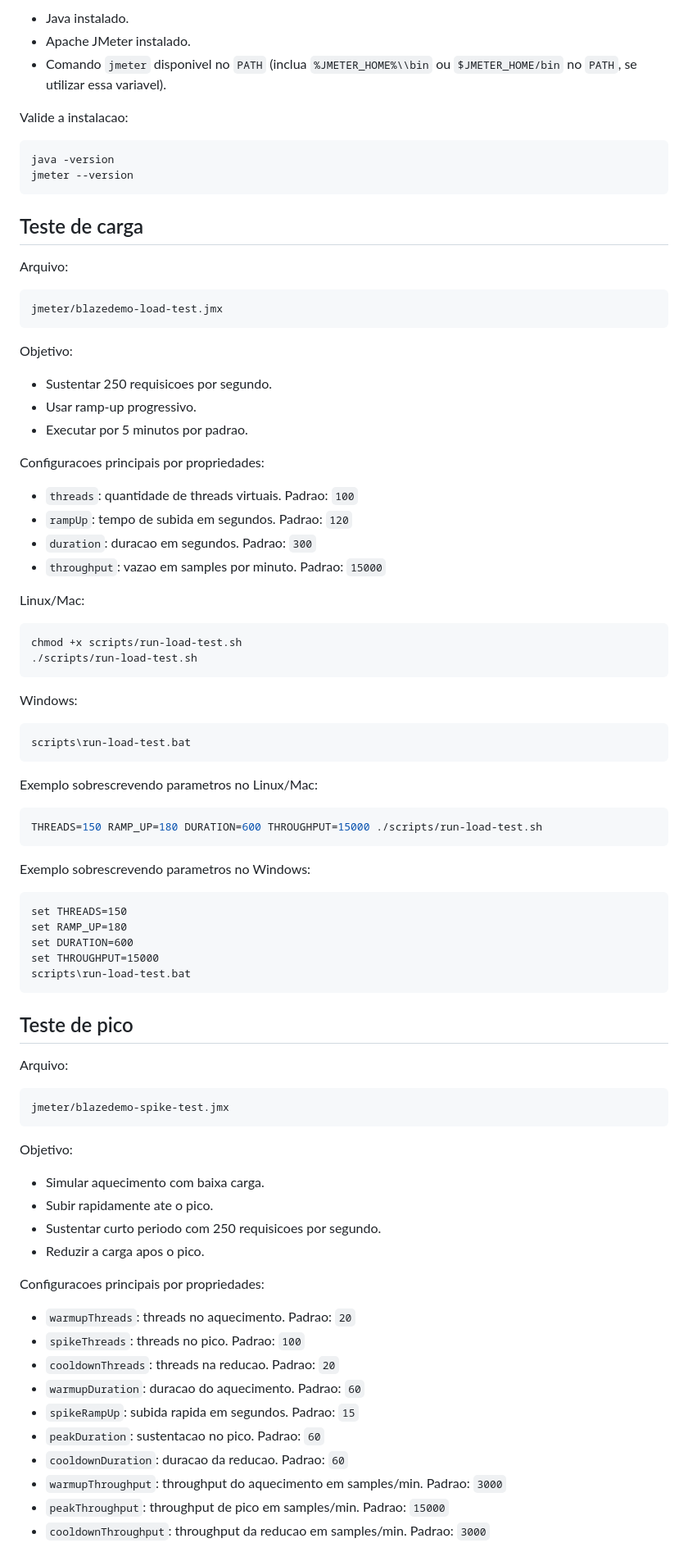
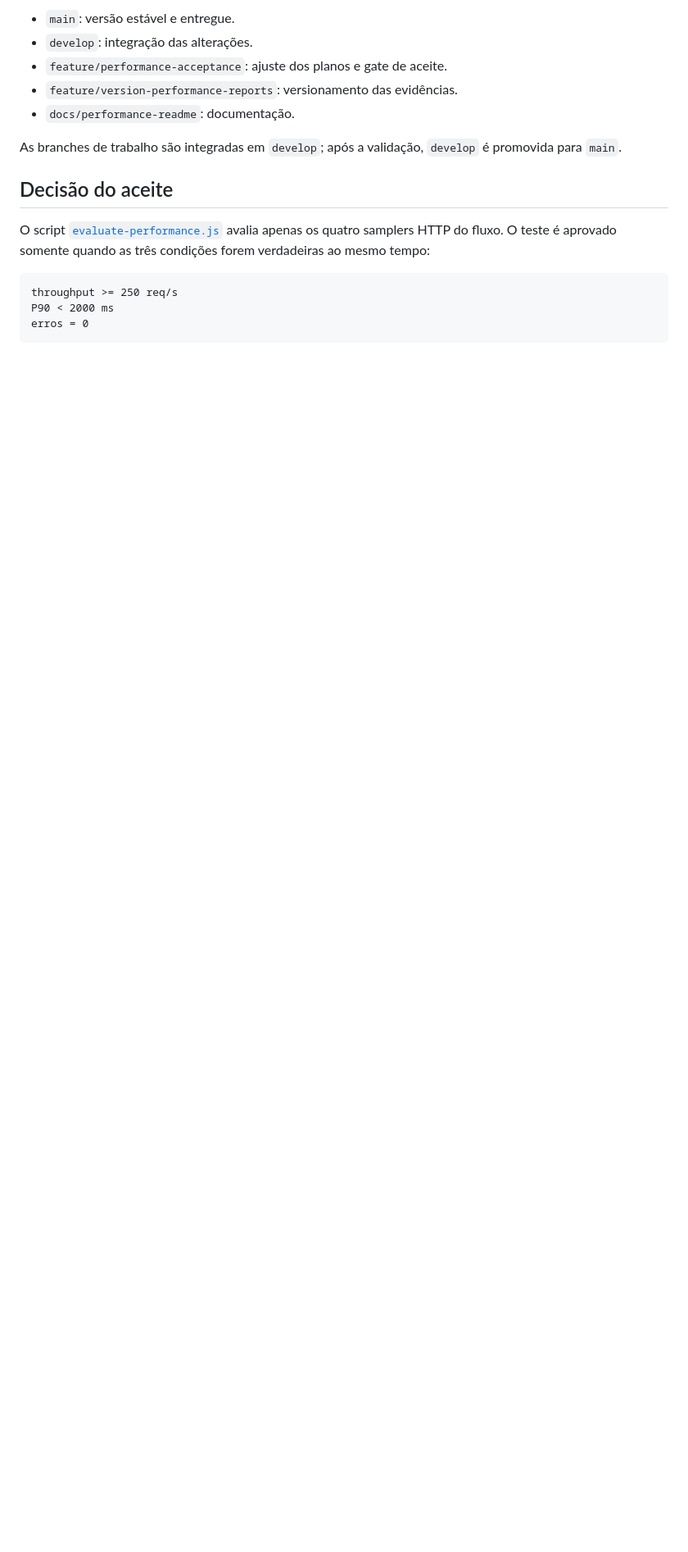
Before and after one commit to vmarchioli90/Pessoal, a Markdown page: blazedemo-performance-tests/README.md, the part around one of its changes. Shown at 82% size. Rendered like a GitHub page; blank space fills up the shorter version.

Commit message:
docs(performance): improve execution guide

````diff
--- a/blazedemo-performance-tests/README.md
+++ b/blazedemo-performance-tests/README.md
@@ -64,90 +156,19 @@ blazedemo-performance-tests/
 
-- Java instalado.
-- Apache JMeter instalado.
-- Comando `jmeter` disponivel no `PATH` (inclua `%JMETER_HOME%\\bin` ou `$JMETER_HOME/bin` no `PATH`, se utilizar essa variavel).
+- `main`: versão estável e entregue.
+- `develop`: integração das alterações.
+- `feature/performance-acceptance`: ajuste dos planos e gate de aceite.
+- `feature/version-performance-reports`: versionamento das evidências.
+- `docs/performance-readme`: documentação.
 
-Valide a instalacao:
+As branches de trabalho são integradas em `develop`; após a validação, `develop` é promovida para `main`.
 
-```bash
-java -version
-jmeter --version
+## Decisão do aceite
+
+O script [`evaluate-performance.js`](scripts/evaluate-performance.js) avalia apenas os quatro samplers HTTP do fluxo. O teste é aprovado somente quando as três condições forem verdadeiras ao mesmo tempo:
+
+```text
+throughput >= 250 req/s
+P90 < 2000 ms
+erros = 0
 ```
 
-## Teste de carga
-
-Arquivo:
-
-```text
-jmeter/blazedemo-load-test.jmx
-```
-
-Objetivo:
-
-- Sustentar 250 requisicoes por segundo.
-- Usar ramp-up progressivo.
-- Executar por 5 minutos por padrao.
-
-Configuracoes principais por propriedades:
-
-- `threads`: quantidade de threads virtuais. Padrao: `100`
-- `rampUp`: tempo de subida em segundos. Padrao: `120`
-- `duration`: duracao em segundos. Padrao: `300`
-- `throughput`: vazao em samples por minuto. Padrao: `15000`
-
-Linux/Mac:
-
-```bash
-chmod +x scripts/run-load-test.sh
-./scripts/run-load-test.sh
-```
-
-Windows:
-
-```bat
-scripts\run-load-test.bat
-```
-
-Exemplo sobrescrevendo parametros no Linux/Mac:
-
-```bash
-THREADS=150 RAMP_UP=180 DURATION=600 THROUGHPUT=15000 ./scripts/run-load-test.sh
-```
-
-Exemplo sobrescrevendo parametros no Windows:
-
-```bat
-set THREADS=150
-set RAMP_UP=180
-set DURATION=600
-set THROUGHPUT=15000
-scripts\run-load-test.bat
-```
-
-## Teste de pico
-
-Arquivo:
-
-```text
-jmeter/blazedemo-spike-test.jmx
-```
-
-Objetivo:
-
-- Simular aquecimento com baixa carga.
-- Subir rapidamente ate o pico.
-- Sustentar curto periodo com 250 requisicoes por segundo.
-- Reduzir a carga apos o pico.
-
-Configuracoes principais por propriedades:
-
-- `warmupThreads`: threads no aquecimento. Padrao: `20`
-- `spikeThreads`: threads no pico. Padrao: `100`
-- `cooldownThreads`: threads na reducao. Padrao: `20`
-- `warmupDuration`: duracao do aquecimento. Padrao: `60`
-- `spikeRampUp`: subida rapida em segundos. Padrao: `15`
-- `peakDuration`: sustentacao no pico. Padrao: `60`
-- `cooldownDuration`: duracao da reducao. Padrao: `60`
-- `warmupThroughput`: throughput do aquecimento em samples/min. Padrao: `3000`
-- `peakThroughput`: throughput de pico em samples/min. Padrao: `15000`
-- `cooldownThroughput`: throughput da reducao em samples/min. Padrao: `3000`
-
````
Also changed, not shown: other parts of blazedemo-performance-tests/README.md (+143 -146 lines).
